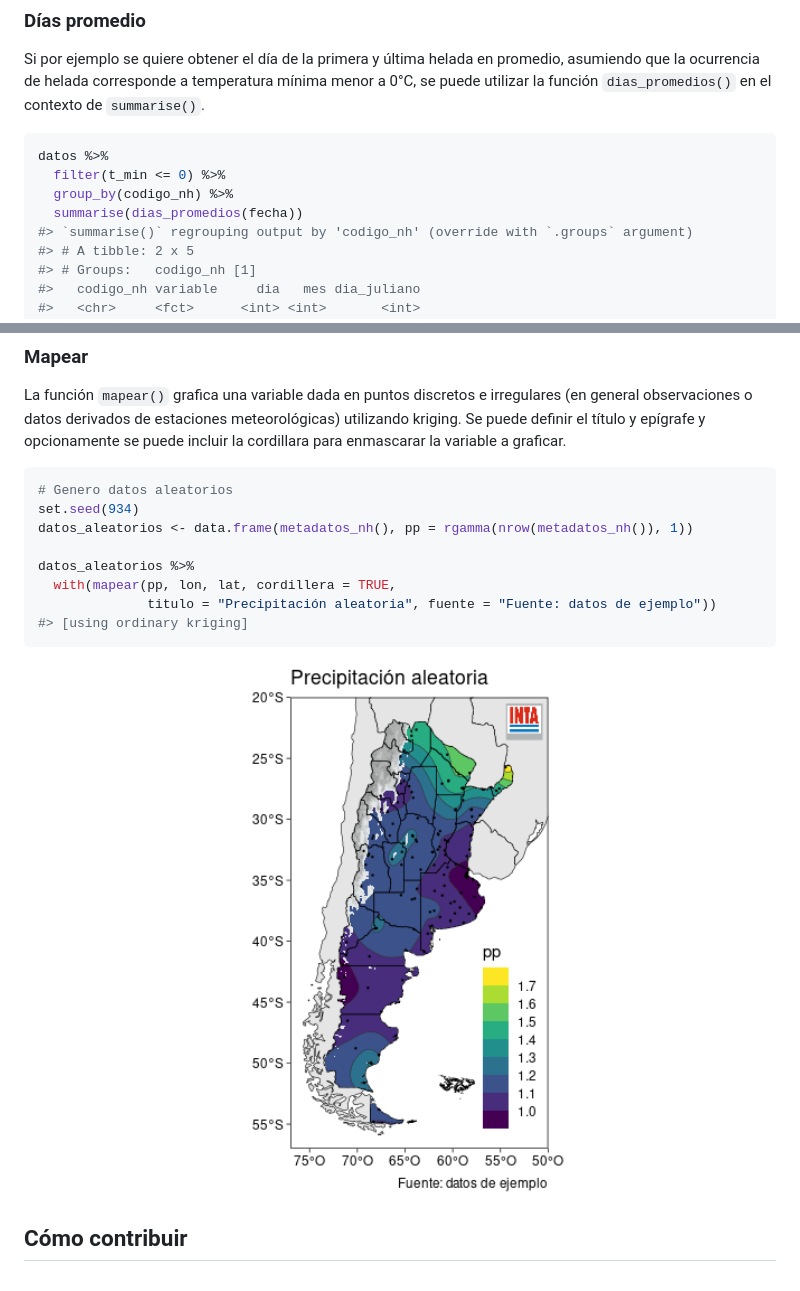
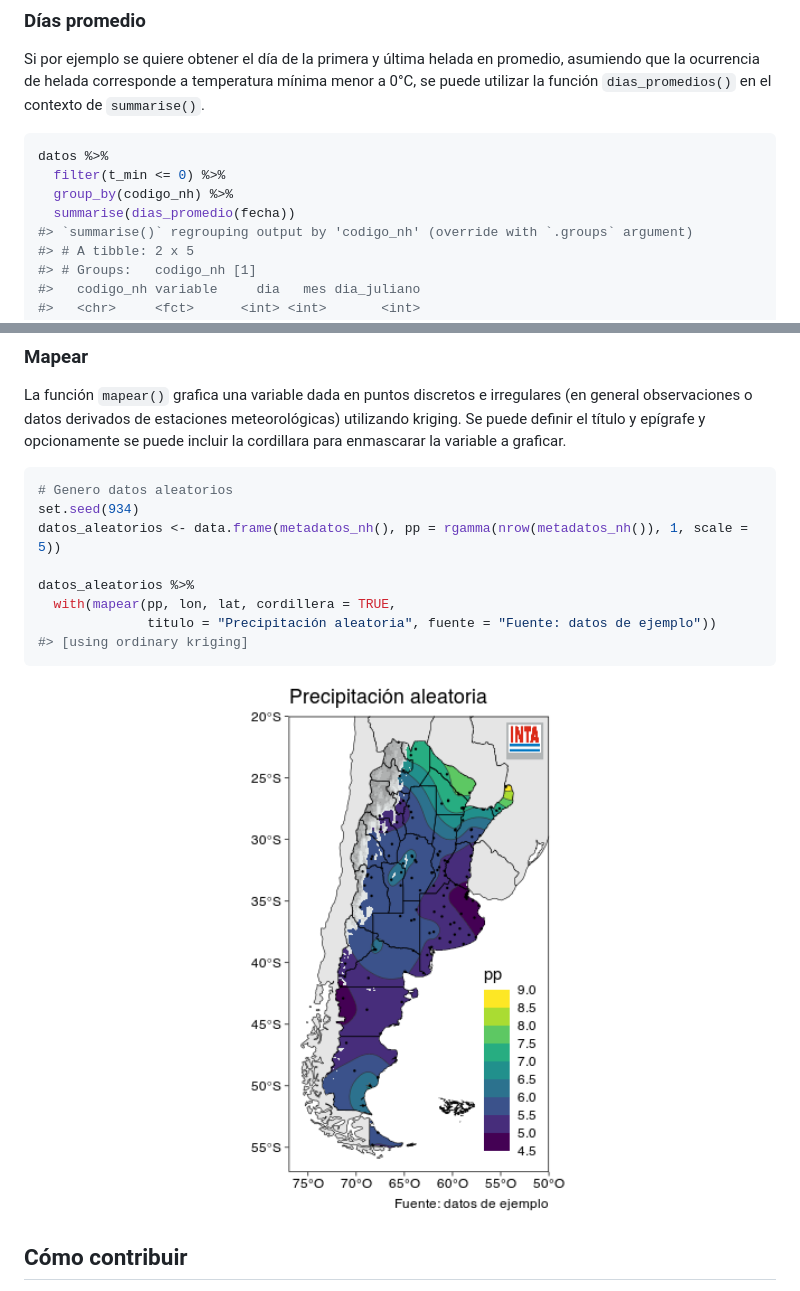
Before and after one commit to AgRoMeteorologiaINTA/agroclimatico, a Markdown page: README.md, 2 parts joined by grey strips. Rendered like a GitHub page; pictures changed too: man/figures/README-unnamed-chunk-4-1.png.

````diff
--- a/README.md
+++ b/README.md
@@ -63,7 +63,7 @@ temperatura mínima menor a 0°C, se puede utilizar la función
 datos %>%
   filter(t_min <= 0) %>%
   group_by(codigo_nh) %>%
-  summarise(dias_promedios(fecha))
+  summarise(dias_promedio(fecha))
 #> `summarise()` regrouping output by 'codigo_nh' (override with `.groups` argument)
 #> # A tibble: 2 x 5
 #> # Groups:   codigo_nh [1]
@@ -84,7 +84,7 @@ la variable a graficar.
 ``` r
 # Genero datos aleatorios
 set.seed(934)
-datos_aleatorios <- data.frame(metadatos_nh(), pp = rgamma(nrow(metadatos_nh()), 1))
+datos_aleatorios <- data.frame(metadatos_nh(), pp = rgamma(nrow(metadatos_nh()), 1, scale = 5))
 
 datos_aleatorios %>%
   with(mapear(pp, lon, lat, cordillera = TRUE,
````
Also changed, not shown: 4 other files.
